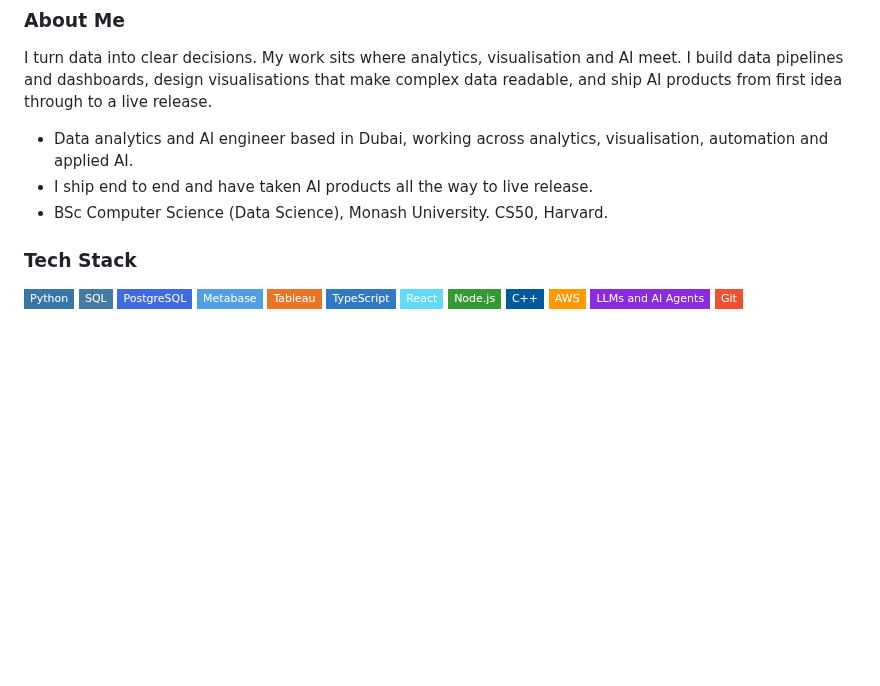
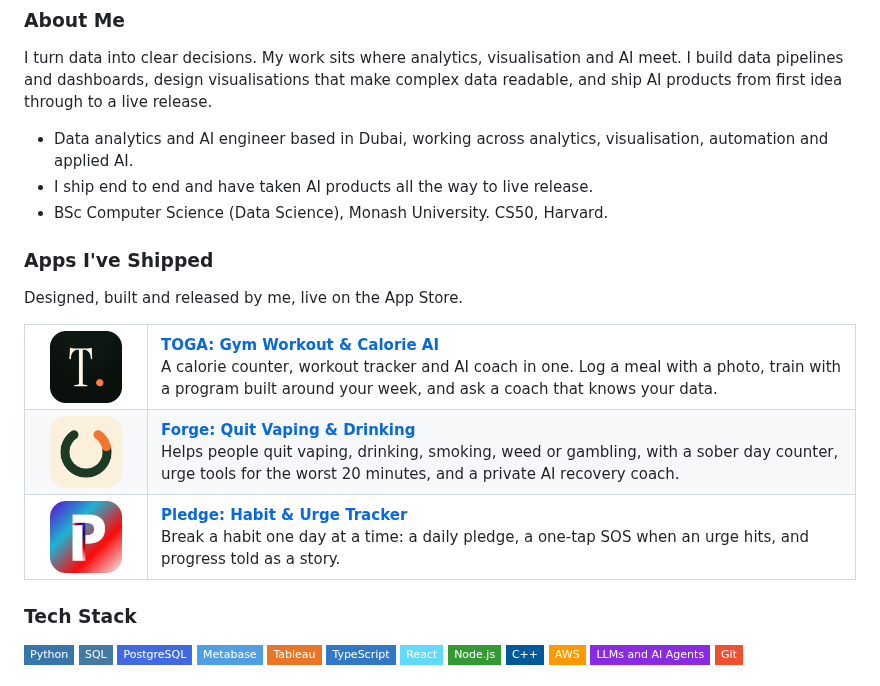
Before and after one commit to AbdullaE100/AbdullaE100, a Markdown page: README.md, the part around the change. Drawn GitHub-style; pictures changed too: assets/forge.png (added), assets/pledge.png (added), assets/toga.png (added); badges without logos; blank space fills up the shorter version.

Commit message:
Add the apps I've shipped, with App Store links
Co-Authored-By: Claude Opus 5.5 <noreply@anthropic.com>

```diff
--- a/README.md
+++ b/README.md
@@ -19,6 +19,25 @@ I turn data into clear decisions. My work sits where analytics, visualisation an
 - Data analytics and AI engineer based in Dubai, working across analytics, visualisation, automation and applied AI.
 - I ship end to end and have taken AI products all the way to live release.
 - BSc Computer Science (Data Science), Monash University. CS50, Harvard.
+
+### Apps I've Shipped
+
+Designed, built and released by me, live on the App Store.
+
+<table>
+  <tr>
+    <td width="96" align="center"><a href="https://apps.apple.com/app/id6758775574"><img src="assets/toga.png" width="72" alt="TOGA app icon"/></a></td>
+    <td><b><a href="https://apps.apple.com/app/id6758775574">TOGA: Gym Workout & Calorie AI</a></b><br/>A calorie counter, workout tracker and AI coach in one. Log a meal with a photo, train with a program built around your week, and ask a coach that knows your data.</td>
+  </tr>
+  <tr>
+    <td width="96" align="center"><a href="https://apps.apple.com/app/id6763267569"><img src="assets/forge.png" width="72" alt="Forge app icon"/></a></td>
+    <td><b><a href="https://apps.apple.com/app/id6763267569">Forge: Quit Vaping & Drinking</a></b><br/>Helps people quit vaping, drinking, smoking, weed or gambling, with a sober day counter, urge tools for the worst 20 minutes, and a private AI recovery coach.</td>
+  </tr>
+  <tr>
+    <td width="96" align="center"><a href="https://apps.apple.com/app/id6746690850"><img src="assets/pledge.png" width="72" alt="Pledge app icon"/></a></td>
+    <td><b><a href="https://apps.apple.com/app/id6746690850">Pledge: Habit & Urge Tracker</a></b><br/>Break a habit one day at a time: a daily pledge, a one-tap SOS when an urge hits, and progress told as a story.</td>
+  </tr>
+</table>
 
 ### Tech Stack
 
```
